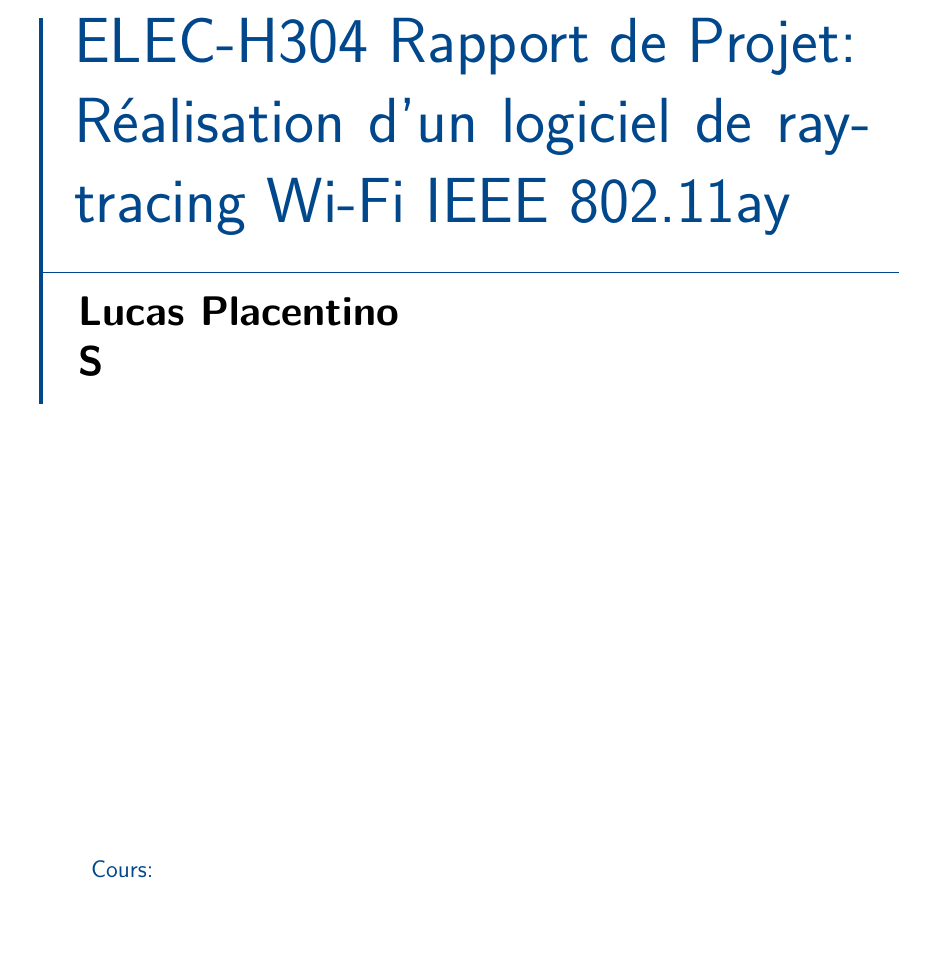
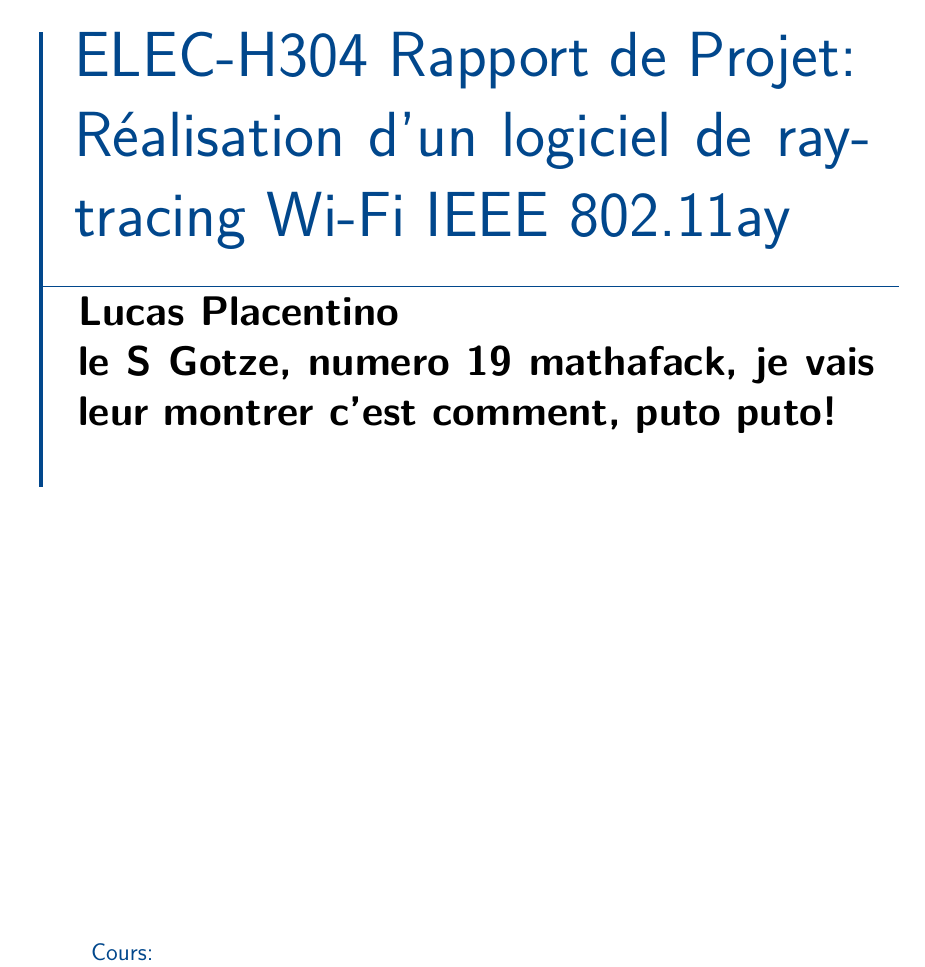
Before and after one commit to LucasPlacentino/802_11ay-Raytracing-Simulator, a LaTeX document (latex/main.tex): part of page 1 of 14, cut so that both start at the same text, the shorter picture padded with empty space. Compiled offline with pdfLaTeX.

Commit message:
Updates from Overleaf

```diff
--- a/latex/main.tex
+++ b/latex/main.tex
@@ -9,7 +9,7 @@
 %\renewcommand{\@chapapp}{Step}
 %\makeatother
 
-\author{Lucas Placentino\\S}
+\author{Lucas Placentino\\le S Gotze, numero 19 mathafack, je vais leur montrer c'est comment, puto puto!}
 %\title{ELEC-H311 Project Report:\\Simulation of a Joint Communications-Radar System}
 \title{ELEC-H304 Rapport de Projet:\\Réalisation d’un logiciel de ray-tracing Wi-Fi IEEE 802.11ay}
 
```
